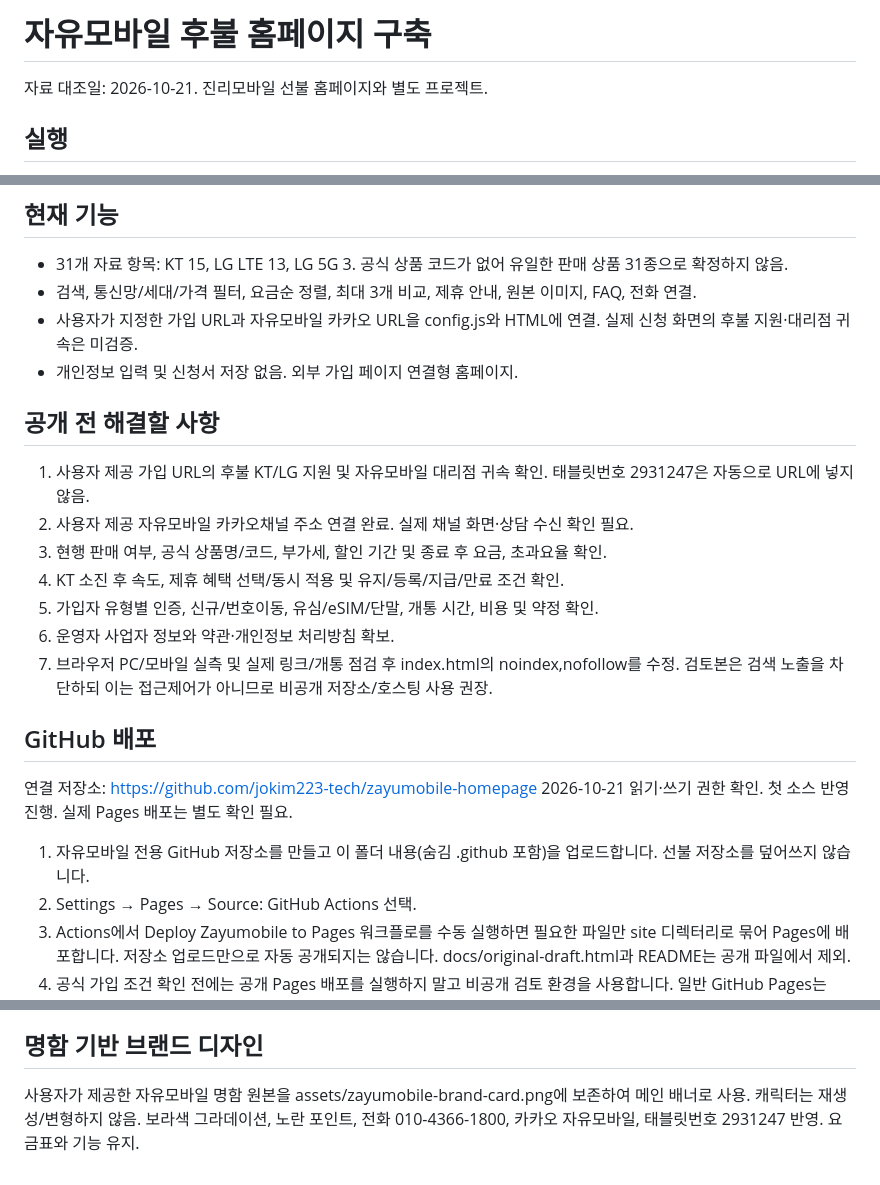
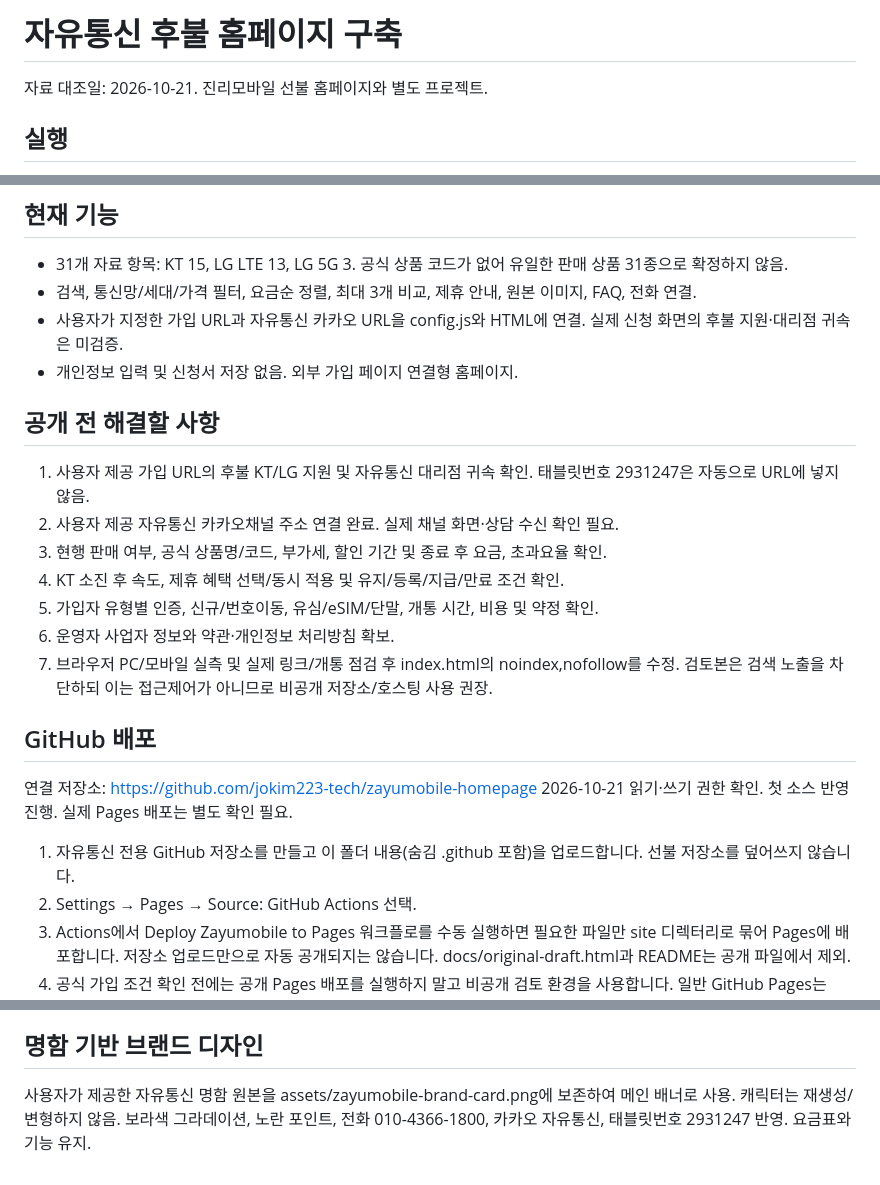
Before and after one commit to jokim223-tech/zayumobile-homepage, a Markdown page: README.md, 3 parts joined by grey strips. Rendered like a GitHub page.

Commit message:
Rename Korean postpaid brand to 자유통신; preserve URLs

```diff
--- a/README.md
+++ b/README.md
@@ -1,4 +1,4 @@
-# 자유모바일 후불 홈페이지 구축
+# 자유통신 후불 홈페이지 구축
 
 자료 대조일: 2026-10-21. 진리모바일 선불 홈페이지와 별도 프로젝트.
 
@@ -10,13 +10,13 @@ index.html을 열거나 저장소 루트에서 `python3 -m http.server 8000` 실
 
 - 31개 자료 항목: KT 15, LG LTE 13, LG 5G 3. 공식 상품 코드가 없어 유일한 판매 상품 31종으로 확정하지 않음.
 - 검색, 통신망/세대/가격 필터, 요금순 정렬, 최대 3개 비교, 제휴 안내, 원본 이미지, FAQ, 전화 연결.
-- 사용자가 지정한 가입 URL과 자유모바일 카카오 URL을 config.js와 HTML에 연결. 실제 신청 화면의 후불 지원·대리점 귀속은 미검증.
+- 사용자가 지정한 가입 URL과 자유통신 카카오 URL을 config.js와 HTML에 연결. 실제 신청 화면의 후불 지원·대리점 귀속은 미검증.
 - 개인정보 입력 및 신청서 저장 없음. 외부 가입 페이지 연결형 홈페이지.
 
 ## 공개 전 해결할 사항
 
-1. 사용자 제공 가입 URL의 후불 KT/LG 지원 및 자유모바일 대리점 귀속 확인. 태블릿번호 2931247은 자동으로 URL에 넣지 않음.
-2. 사용자 제공 자유모바일 카카오채널 주소 연결 완료. 실제 채널 화면·상담 수신 확인 필요.
+1. 사용자 제공 가입 URL의 후불 KT/LG 지원 및 자유통신 대리점 귀속 확인. 태블릿번호 2931247은 자동으로 URL에 넣지 않음.
+2. 사용자 제공 자유통신 카카오채널 주소 연결 완료. 실제 채널 화면·상담 수신 확인 필요.
 3. 현행 판매 여부, 공식 상품명/코드, 부가세, 할인 기간 및 종료 후 요금, 초과요율 확인.
 4. KT 소진 후 속도, 제휴 혜택 선택/동시 적용 및 유지/등록/지급/만료 조건 확인.
 5. 가입자 유형별 인증, 신규/번호이동, 유심/eSIM/단말, 개통 시간, 비용 및 약정 확인.
@@ -28,7 +28,7 @@ index.html을 열거나 저장소 루트에서 `python3 -m http.server 8000` 실
 연결 저장소: https://github.com/jokim223-tech/zayumobile-homepage
 2026-10-21 읽기·쓰기 권한 확인. 첫 소스 반영 진행. 실제 Pages 배포는 별도 확인 필요.
 
-1. 자유모바일 전용 GitHub 저장소를 만들고 이 폴더 내용(숨김 .github 포함)을 업로드합니다. 선불 저장소를 덮어쓰지 않습니다.
+1. 자유통신 전용 GitHub 저장소를 만들고 이 폴더 내용(숨김 .github 포함)을 업로드합니다. 선불 저장소를 덮어쓰지 않습니다.
 2. Settings → Pages → Source: GitHub Actions 선택.
 3. Actions에서 Deploy Zayumobile to Pages 워크플로를 수동 실행하면 필요한 파일만 site 디렉터리로 묶어 Pages에 배포합니다. 저장소 업로드만으로 자동 공개되지는 않습니다. docs/original-draft.html과 README는 공개 파일에서 제외.
 4. 공식 가입 조건 확인 전에는 공개 Pages 배포를 실행하지 말고 비공개 검토 환경을 사용합니다. 일반 GitHub Pages는 URL 보유자가 접근할 수 있습니다.
@@ -52,4 +52,4 @@ index.html을 열거나 저장소 루트에서 `python3 -m http.server 8000` 실
 - 모두 사용자 지정 주소. 외부 페이지 접근 불가로 실제 화면·후불 가입 가능·대리점 귀속 검증은 완료하지 못함. URL 경로의 zinrimobile은 사용자 제공값을 그대로 유지.
 
 ## 명함 기반 브랜드 디자인
-사용자가 제공한 자유모바일 명함 원본을 assets/zayumobile-brand-card.png에 보존하여 메인 배너로 사용. 캐릭터는 재생성/변형하지 않음. 보라색 그라데이션, 노란 포인트, 전화 010-4366-1800, 카카오 자유모바일, 태블릿번호 2931247 반영. 요금표와 기능 유지.
+사용자가 제공한 자유통신 명함 원본을 assets/zayumobile-brand-card.png에 보존하여 메인 배너로 사용. 캐릭터는 재생성/변형하지 않음. 보라색 그라데이션, 노란 포인트, 전화 010-4366-1800, 카카오 자유통신, 태블릿번호 2931247 반영. 요금표와 기능 유지.
```
